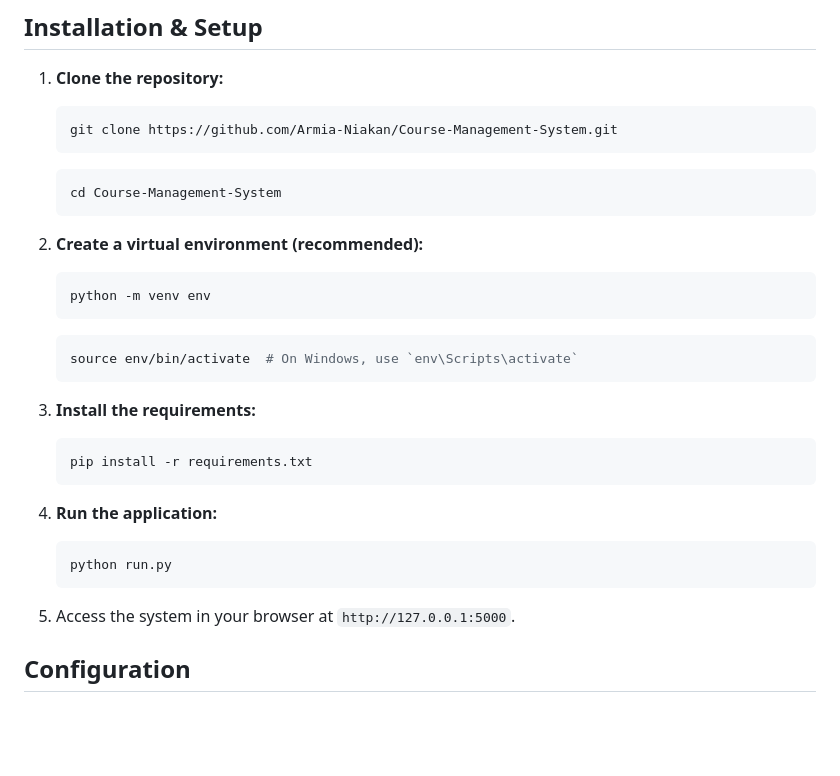
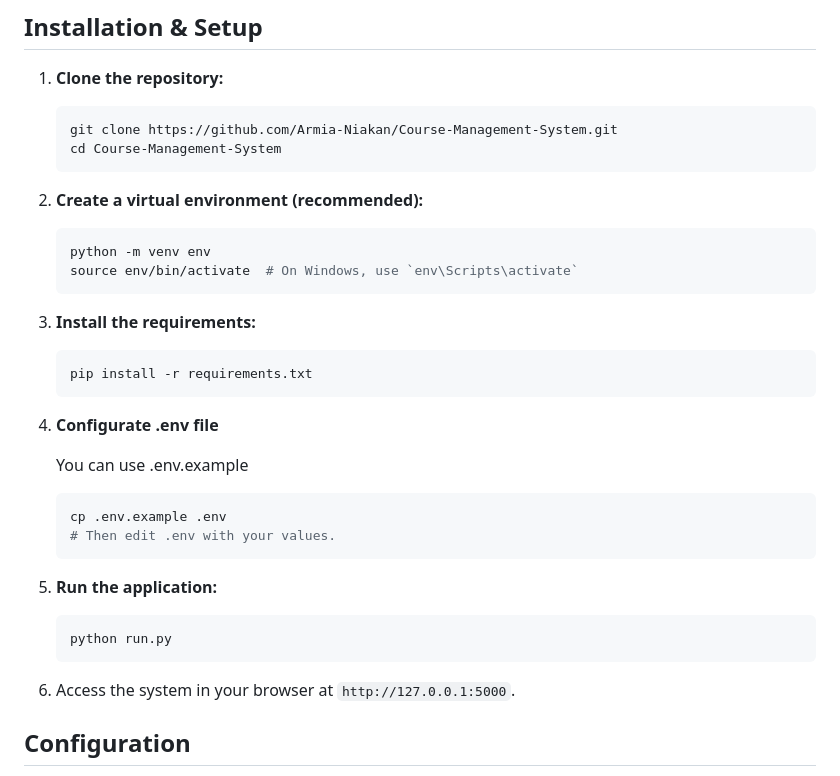
Before and after one commit to Armia-Niakan/Course-Management-System, a Markdown page: README.md, the part around the change. GitHub-like rendering; blank space fills up the shorter version.

````diff
--- a/README.md
+++ b/README.md
@@ -64,16 +64,12 @@ A comprehensive Course Management System built with Python and Flask. It provide
 1.  **Clone the repository:**
     ```bash
     git clone https://github.com/Armia-Niakan/Course-Management-System.git
-    ```
-    ```bash
     cd Course-Management-System
     ```
 
 2.  **Create a virtual environment (recommended):**
     ```bash
     python -m venv env
-    ```
-    ```bash
     source env/bin/activate  # On Windows, use `env\Scripts\activate`
     ```
 
@@ -81,12 +77,18 @@ A comprehensive Course Management System built with Python and Flask. It provide
     ```bash
     pip install -r requirements.txt
     ```
+4. **Configurate .env file**
 
-4.  **Run the application:**
+   You can use .env.example
+    ```bash
+    cp .env.example .env
+    # Then edit .env with your values.
+    ```
+5.  **Run the application:**
     ```bash
     python run.py
     ```
-5.  Access the system in your browser at `http://127.0.0.1:5000`.
+6.  Access the system in your browser at `http://127.0.0.1:5000`.
 
 ## Configuration
 Create a file named .env in the root directory (same level as run.py) and add the following environment variables:
````
